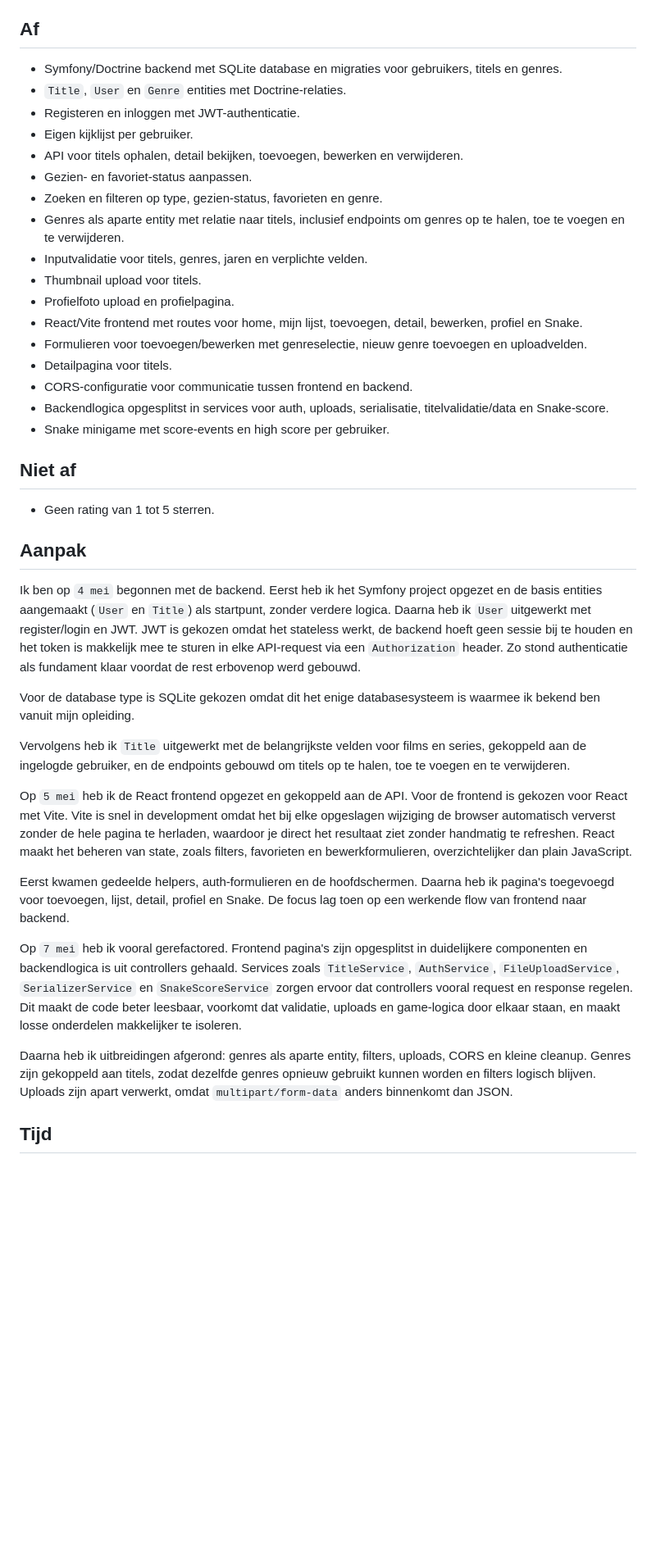
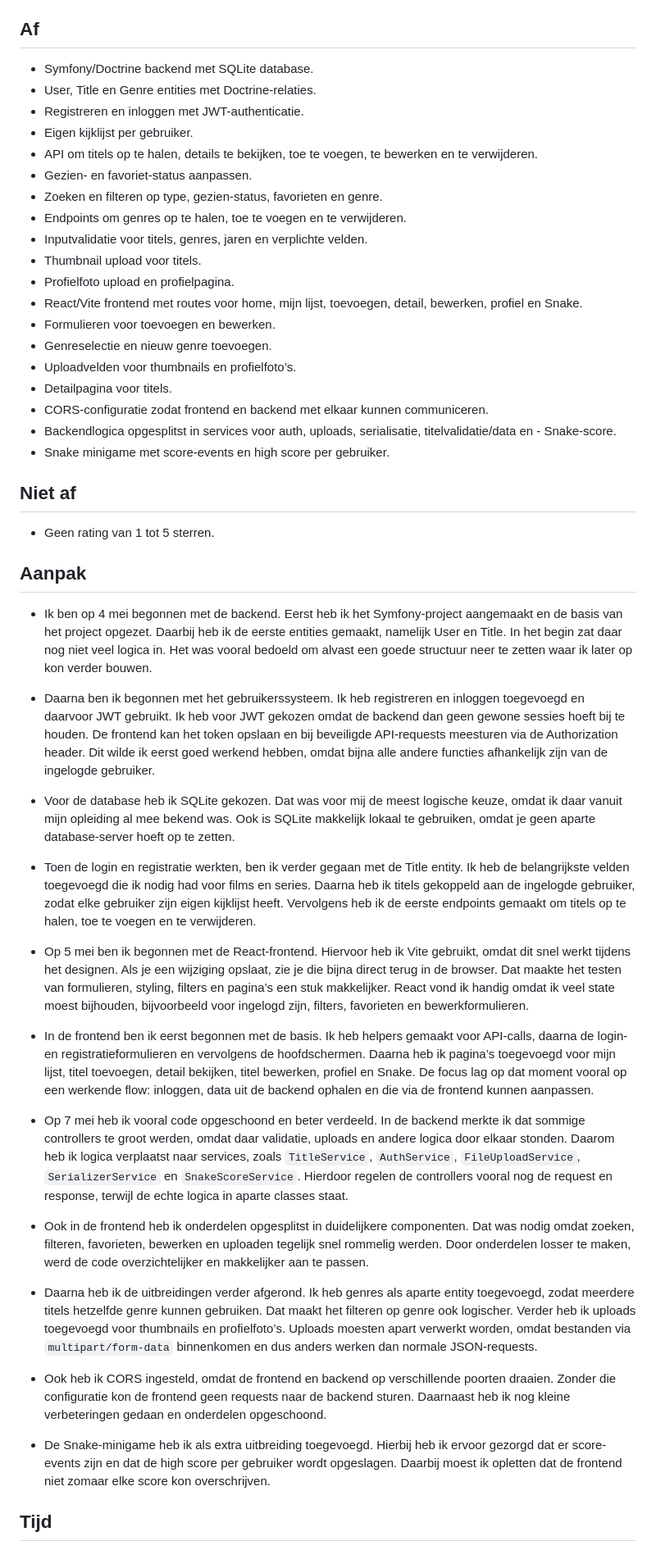
Before and after one commit to DaanTimmerDCTerra/X-Interactive-Stage-Kijklijst-Opdracht, a Markdown page: README.md, the part around one of its changes. Shown at 82% size. GitHub-like rendering; blank space fills up the shorter version.

```diff
--- a/README.md
+++ b/README.md
@@ -26,40 +27,50 @@ Open daarna `http://localhost:5173`.
 `composer install` is alleen nodig als de back-end dependencies nog ontbreken. `npm install` is alleen nodig als de front-end dependencies nog ontbreken.
 
 ## Af
-- Symfony/Doctrine backend met SQLite database en migraties voor gebruikers, titels en genres.
-- `Title`, `User` en `Genre` entities met Doctrine-relaties.
-- Registeren en inloggen met JWT-authenticatie.
+- Symfony/Doctrine backend met SQLite database.
+- User, Title en Genre entities met Doctrine-relaties.
+- Registreren en inloggen met JWT-authenticatie.
 - Eigen kijklijst per gebruiker.
-- API voor titels ophalen, detail bekijken, toevoegen, bewerken en verwijderen.
+- API om titels op te halen, details te bekijken, toe te voegen, te bewerken en te verwijderen.
 - Gezien- en favoriet-status aanpassen.
 - Zoeken en filteren op type, gezien-status, favorieten en genre.
-- Genres als aparte entity met relatie naar titels, inclusief endpoints om genres op te halen, toe te voegen en te verwijderen.
+- Endpoints om genres op te halen, toe te voegen en te verwijderen.
 - Inputvalidatie voor titels, genres, jaren en verplichte velden.
 - Thumbnail upload voor titels.
 - Profielfoto upload en profielpagina.
 - React/Vite frontend met routes voor home, mijn lijst, toevoegen, detail, bewerken, profiel en Snake.
-- Formulieren voor toevoegen/bewerken met genreselectie, nieuw genre toevoegen en uploadvelden.
+- Formulieren voor toevoegen en bewerken.
+- Genreselectie en nieuw genre toevoegen.
+- Uploadvelden voor thumbnails en profielfoto’s.
 - Detailpagina voor titels.
-- CORS-configuratie voor communicatie tussen frontend en backend.
-- Backendlogica opgesplitst in services voor auth, uploads, serialisatie, titelvalidatie/data en Snake-score.
+- CORS-configuratie zodat frontend en backend met elkaar kunnen communiceren.
+- Backendlogica opgesplitst in services voor auth, uploads, serialisatie, titelvalidatie/data en - Snake-score.
 - Snake minigame met score-events en high score per gebruiker.
 
 ## Niet af
 - Geen rating van 1 tot 5 sterren.
 
 ## Aanpak
-Ik ben op ``4 mei`` begonnen met de backend. Eerst heb ik het Symfony project opgezet en de basis entities aangemaakt (`User` en `Title`) als startpunt, zonder verdere logica. Daarna heb ik `User` uitgewerkt met register/login en JWT. JWT is gekozen omdat het stateless werkt, de backend hoeft geen sessie bij te houden en het token is makkelijk mee te sturen in elke API-request via een `Authorization` header. Zo stond authenticatie als fundament klaar voordat de rest erbovenop werd gebouwd.
+- Ik ben op 4 mei begonnen met de backend. Eerst heb ik het Symfony-project aangemaakt en de basis van het project opgezet. Daarbij heb ik de eerste entities gemaakt, namelijk User en Title. In het begin zat daar nog niet veel logica in. Het was vooral bedoeld om alvast een goede structuur neer te zetten waar ik later op kon verder bouwen.
 
-Voor de database type is SQLite gekozen omdat dit het enige databasesysteem is waarmee ik bekend ben vanuit mijn opleiding.
+- Daarna ben ik begonnen met het gebruikerssysteem. Ik heb registreren en inloggen toegevoegd en daarvoor JWT gebruikt. Ik heb voor JWT gekozen omdat de backend dan geen gewone sessies hoeft bij te houden. De frontend kan het token opslaan en bij beveiligde API-requests meesturen via de Authorization header. Dit wilde ik eerst goed werkend hebben, omdat bijna alle andere functies afhankelijk zijn van de ingelogde gebruiker.
 
-Vervolgens heb ik `Title` uitgewerkt met de belangrijkste velden voor films en series, gekoppeld aan de ingelogde gebruiker, en de endpoints gebouwd om titels op te halen, toe te voegen en te verwijderen.
+- Voor de database heb ik SQLite gekozen. Dat was voor mij de meest logische keuze, omdat ik daar vanuit mijn opleiding al mee bekend was. Ook is SQLite makkelijk lokaal te gebruiken, omdat je geen aparte database-server hoeft op te zetten.
 
-Op ``5 mei`` heb ik de React frontend opgezet en gekoppeld aan de API. Voor de frontend is gekozen voor React met Vite. Vite is snel in development omdat het bij elke opgeslagen wijziging de browser automatisch ververst zonder de hele pagina te herladen, waardoor je direct het resultaat ziet zonder handmatig te refreshen. React maakt het beheren van state, zoals filters, favorieten en bewerkformulieren, overzichtelijker dan plain JavaScript.
+- Toen de login en registratie werkten, ben ik verder gegaan met de Title entity. Ik heb de belangrijkste velden toegevoegd die ik nodig had voor films en series. Daarna heb ik titels gekoppeld aan de ingelogde gebruiker, zodat elke gebruiker zijn eigen kijklijst heeft. Vervolgens heb ik de eerste endpoints gemaakt om titels op te halen, toe te voegen en te verwijderen.
 
-Eerst kwamen gedeelde helpers, auth-formulieren en de hoofdschermen. Daarna heb ik pagina's toegevoegd voor toevoegen, lijst, detail, profiel en Snake. De focus lag toen op een werkende flow van frontend naar backend.
+- Op 5 mei ben ik begonnen met de React-frontend. Hiervoor heb ik Vite gebruikt, omdat dit snel werkt tijdens het designen. Als je een wijziging opslaat, zie je die bijna direct terug in de browser. Dat maakte het testen van formulieren, styling, filters en pagina’s een stuk makkelijker. React vond ik handig omdat ik veel state moest bijhouden, bijvoorbeeld voor ingelogd zijn, filters, favorieten en bewerkformulieren.
 
-Op ``7 mei`` heb ik vooral gerefactored. Frontend pagina's zijn opgesplitst in duidelijkere componenten en backendlogica is uit controllers gehaald. Services zoals `TitleService`, `AuthService`, `FileUploadService`, `SerializerService` en `SnakeScoreService` zorgen ervoor dat controllers vooral request en response regelen. Dit maakt de code beter leesbaar, voorkomt dat validatie, uploads en game-logica door elkaar staan, en maakt losse onderdelen makkelijker te isoleren.
+- In de frontend ben ik eerst begonnen met de basis. Ik heb helpers gemaakt voor API-calls, daarna de login- en registratieformulieren en vervolgens de hoofdschermen. Daarna heb ik pagina’s toegevoegd voor mijn lijst, titel toevoegen, detail bekijken, titel bewerken, profiel en Snake. De focus lag op dat moment vooral op een werkende flow: inloggen, data uit de backend ophalen en die via de frontend kunnen aanpassen.
 
-Daarna heb ik uitbreidingen afgerond: genres als aparte entity, filters, uploads, CORS en kleine cleanup. Genres zijn gekoppeld aan titels, zodat dezelfde genres opnieuw gebruikt kunnen worden en filters logisch blijven. Uploads zijn apart verwerkt, omdat `multipart/form-data` anders binnenkomt dan JSON.
+- Op 7 mei heb ik vooral code opgeschoond en beter verdeeld. In de backend merkte ik dat sommige controllers te groot werden, omdat daar validatie, uploads en andere logica door elkaar stonden. Daarom heb ik logica verplaatst naar services, zoals `TitleService`, `AuthService`, `FileUploadService`, `SerializerService` en `SnakeScoreService`. Hierdoor regelen de controllers vooral nog de request en response, terwijl de echte logica in aparte classes staat.
+
+- Ook in de frontend heb ik onderdelen opgesplitst in duidelijkere componenten. Dat was nodig omdat zoeken, filteren, favorieten, bewerken en uploaden tegelijk snel rommelig werden. Door onderdelen losser te maken, werd de code overzichtelijker en makkelijker aan te passen.
+
+- Daarna heb ik de uitbreidingen verder afgerond. Ik heb genres als aparte entity toegevoegd, zodat meerdere titels hetzelfde genre kunnen gebruiken. Dat maakt het filteren op genre ook logischer. Verder heb ik uploads toegevoegd voor thumbnails en profielfoto’s. Uploads moesten apart verwerkt worden, omdat bestanden via `multipart/form-data` binnenkomen en dus anders werken dan normale JSON-requests.
+
+- Ook heb ik CORS ingesteld, omdat de frontend en backend op verschillende poorten draaien. Zonder die configuratie kon de frontend geen requests naar de backend sturen. Daarnaast heb ik nog kleine verbeteringen gedaan en onderdelen opgeschoond.
+
+- De Snake-minigame heb ik als extra uitbreiding toegevoegd. Hierbij heb ik ervoor gezorgd dat er score-events zijn en dat de high score per gebruiker wordt opgeslagen. Daarbij moest ik opletten dat de frontend niet zomaar elke score kon overschrijven.
 
 ## Tijd
```
Also changed, not shown: other parts of README.md (+48 -14 lines).
